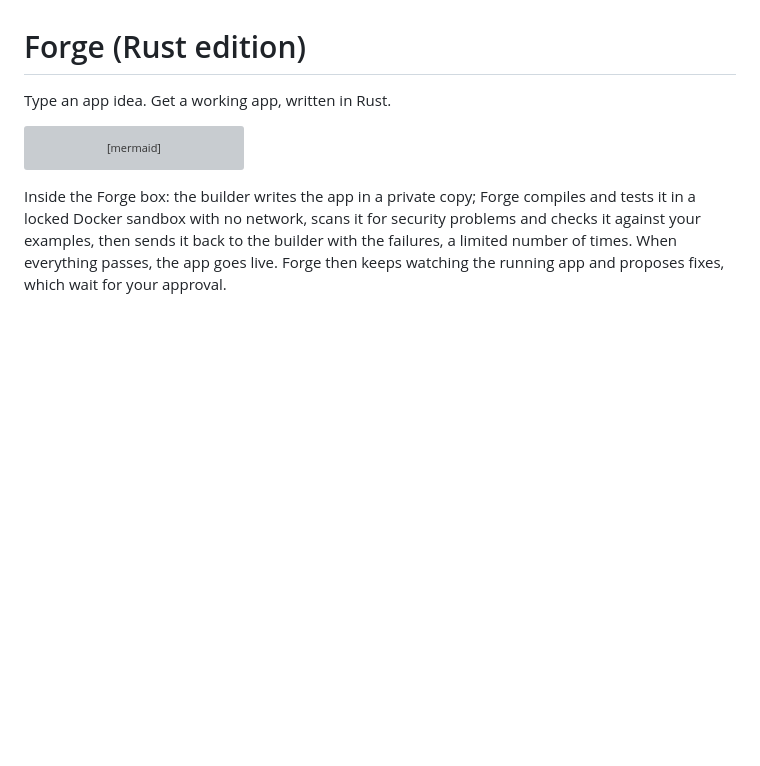
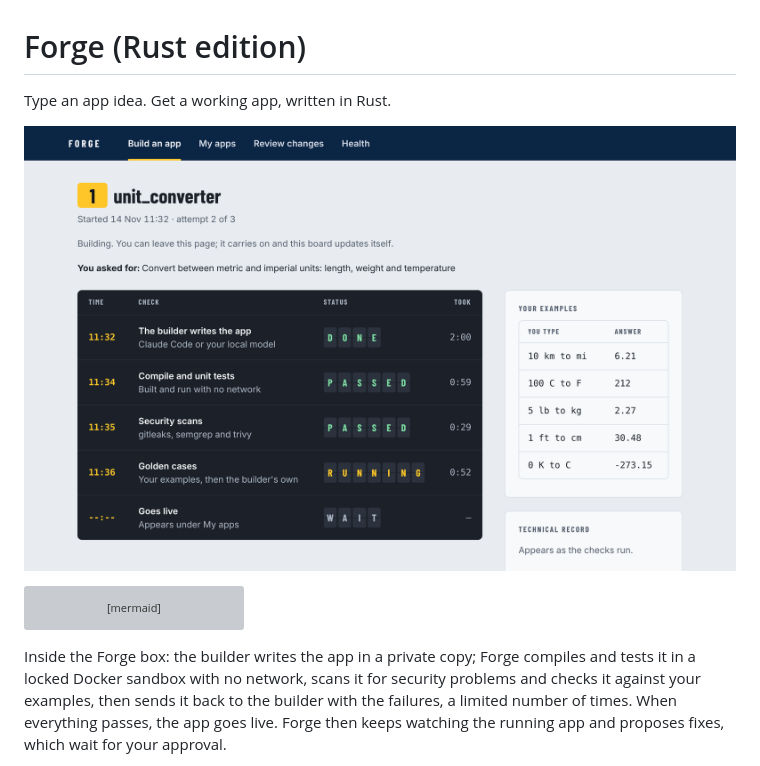
Before and after one commit to AmshuKM/Forge-rust, a Markdown page: README.md, the part around the change. GitHub-like rendering; pictures changed too: docs/screenshot.png (added); blank space fills up the shorter version; grey boxes are pictures that could not be loaded.

Commit message:
Add a screenshot of the build page
Co-Authored-By: Claude Opus 5.5 <noreply@anthropic.com>
Claude-Session: https://claude.ai/code/session_01CQ7uWJs7eCYJGSACrL5cwB

````diff
--- a/README.md
+++ b/README.md
@@ -1,6 +1,8 @@
 # Forge (Rust edition)
 
 Type an app idea. Get a working app, written in Rust.
+
+![The Forge build page: a departure board showing each check for a new Rust app flipping from WAIT to PASSED](docs/screenshot.png)
 
 ```mermaid
 flowchart LR
````
